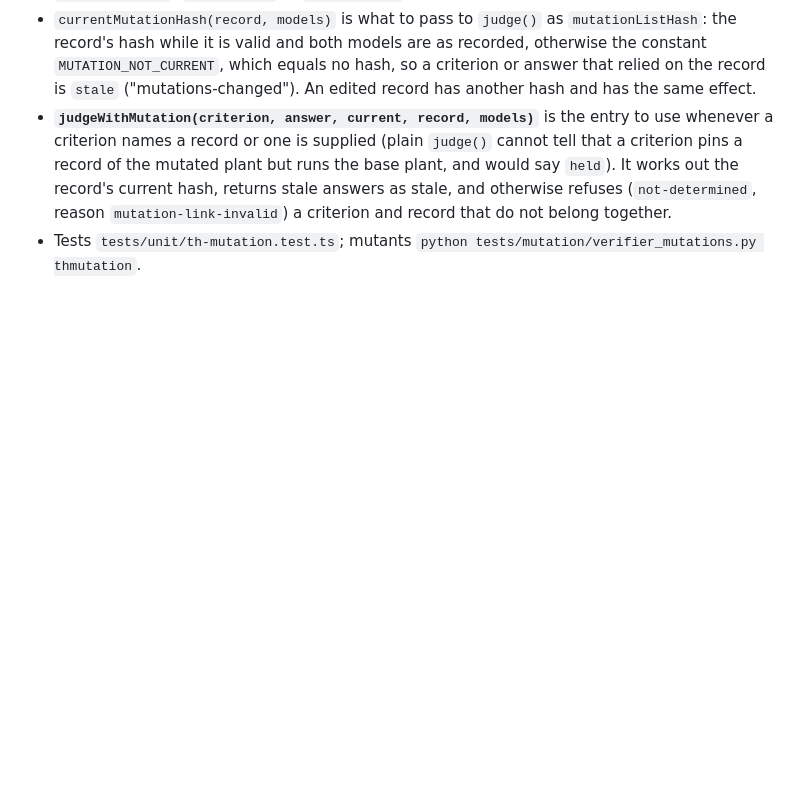
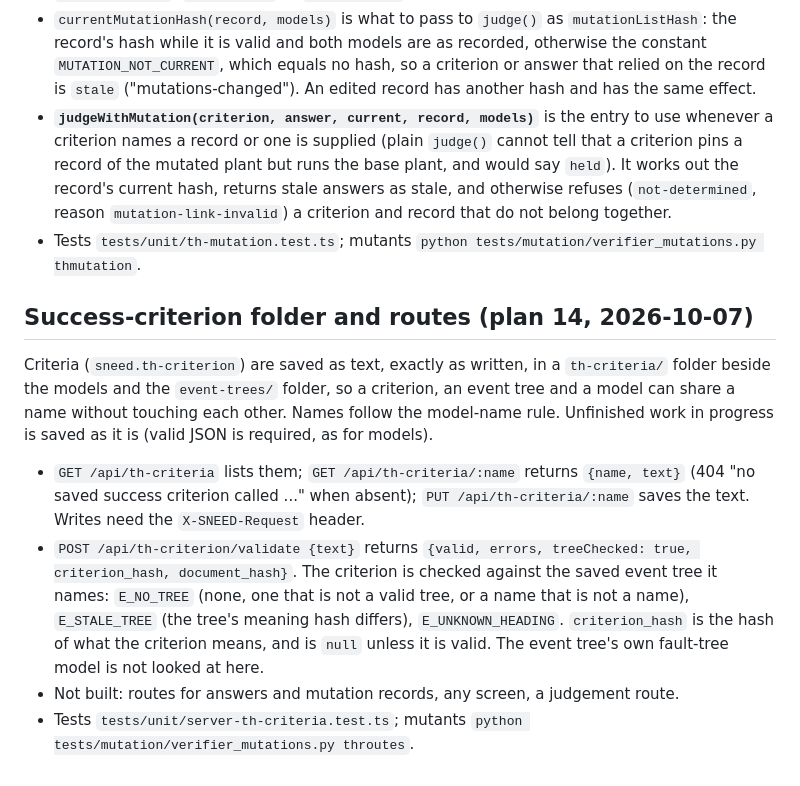
Before and after one commit to bluetyde/sneed, a Markdown page: docs/SCHEMA.md, the part around the change. Drawn GitHub-style; blank space fills up the shorter version.

Commit message:
docs: criteria folder and routes; known storage symlink weakness recorded
Co-Authored-By: Claude Sonnet 5.5 <noreply@anthropic.com>

```diff
--- a/docs/SCHEMA.md
+++ b/docs/SCHEMA.md
@@ -104,3 +104,11 @@ API: `GET /api/event-trees`, `GET|PUT /api/event-trees/:name` (text kept exactly
 - `currentMutationHash(record, models)` is what to pass to `judge()` as `mutationListHash`: the record's hash while it is valid and both models are as recorded, otherwise the constant `MUTATION_NOT_CURRENT`, which equals no hash, so a criterion or answer that relied on the record is `stale` ("mutations-changed"). An edited record has another hash and has the same effect.
 - **`judgeWithMutation(criterion, answer, current, record, models)`** is the entry to use whenever a criterion names a record or one is supplied (plain `judge()` cannot tell that a criterion pins a record of the mutated plant but runs the base plant, and would say `held`). It works out the record's current hash, returns stale answers as stale, and otherwise refuses (`not-determined`, reason `mutation-link-invalid`) a criterion and record that do not belong together.
 - Tests `tests/unit/th-mutation.test.ts`; mutants `python tests/mutation/verifier_mutations.py thmutation`.
+
+## Success-criterion folder and routes (plan 14, 2026-10-07)
+Criteria (`sneed.th-criterion`) are saved as text, exactly as written, in a `th-criteria/` folder beside the models and the `event-trees/` folder, so a criterion, an event tree and a model can share a name without touching each other. Names follow the model-name rule. Unfinished work in progress is saved as it is (valid JSON is required, as for models).
+
+- `GET /api/th-criteria` lists them; `GET /api/th-criteria/:name` returns `{name, text}` (404 "no saved success criterion called ..." when absent); `PUT /api/th-criteria/:name` saves the text. Writes need the `X-SNEED-Request` header.
+- `POST /api/th-criterion/validate {text}` returns `{valid, errors, treeChecked: true, criterion_hash, document_hash}`. The criterion is checked against the saved event tree it names: `E_NO_TREE` (none, one that is not a valid tree, or a name that is not a name), `E_STALE_TREE` (the tree's meaning hash differs), `E_UNKNOWN_HEADING`. `criterion_hash` is the hash of what the criterion means, and is `null` unless it is valid. The event tree's own fault-tree model is not looked at here.
+- Not built: routes for answers and mutation records, any screen, a judgement route.
+- Tests `tests/unit/server-th-criteria.test.ts`; mutants `python tests/mutation/verifier_mutations.py throutes`.
```
Also changed, not shown: TODO.md (+1 -1 lines), docs/plans/14-th-link.md (+9 -0 lines).
